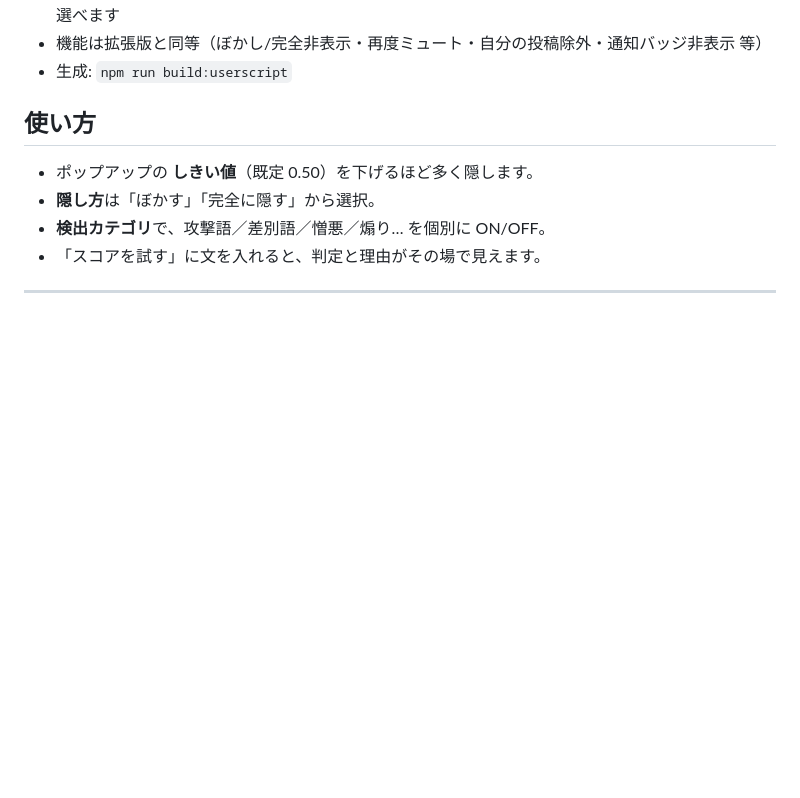
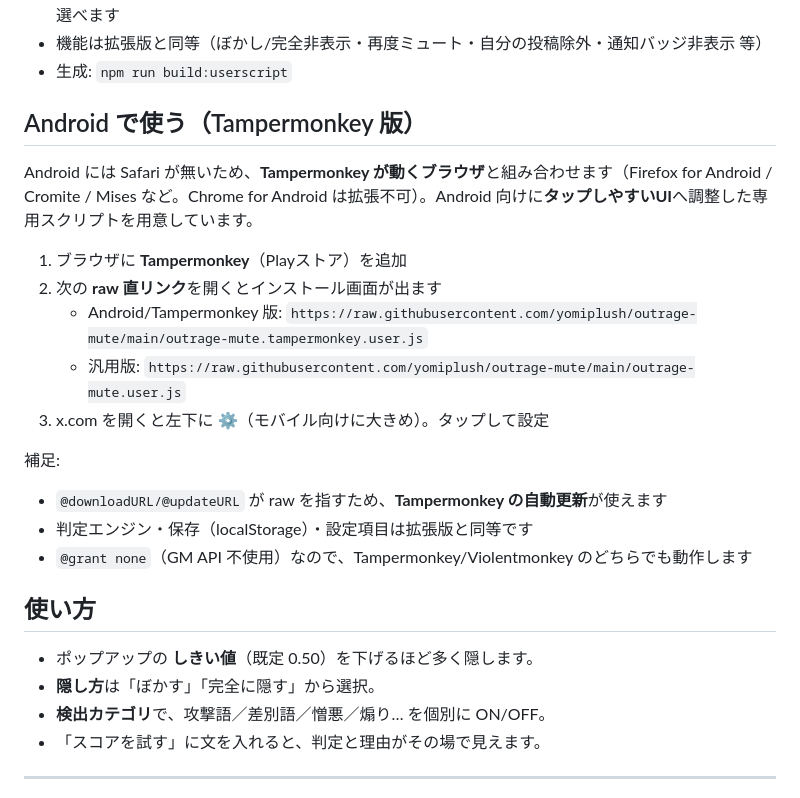
Before and after one commit to yomiplush/outrage-mute, a Markdown page: README.md, the part around the change. Rendered like a GitHub page; blank space fills up the shorter version.

Commit message:
docs: README に Android(Tampermonkey) の導入手順と raw 直リンクを追記

```diff
--- a/README.md
+++ b/README.md
@@ -56,6 +56,21 @@ Chrome拡張とは別に、**Safari で動くユーザースクリプト**（`ou
 - UI言語は同梱ロケール（日本語・英語・中国語簡体/繁体・韓国語・ロシア語・ウクライナ語）から選べます
 - 機能は拡張版と同等（ぼかし/完全非表示・再度ミュート・自分の投稿除外・通知バッジ非表示 等）
 - 生成: `npm run build:userscript`
+
+## Android で使う（Tampermonkey 版）
+
+Android には Safari が無いため、**Tampermonkey が動くブラウザ**と組み合わせます（Firefox for Android / Cromite / Mises など。Chrome for Android は拡張不可）。Android 向けに**タップしやすいUI**へ調整した専用スクリプトを用意しています。
+
+1. ブラウザに **Tampermonkey**（Playストア）を追加
+2. 次の **raw 直リンク**を開くとインストール画面が出ます
+   - Android/Tampermonkey 版: `https://raw.githubusercontent.com/yomiplush/outrage-mute/main/outrage-mute.tampermonkey.user.js`
+   - 汎用版: `https://raw.githubusercontent.com/yomiplush/outrage-mute/main/outrage-mute.user.js`
+3. x.com を開くと左下に **⚙**（モバイル向けに大きめ）。タップして設定
+
+補足:
+- `@downloadURL/@updateURL` が raw を指すため、**Tampermonkey の自動更新**が使えます
+- 判定エンジン・保存（localStorage）・設定項目は拡張版と同等です
+- `@grant none`（GM API 不使用）なので、Tampermonkey/Violentmonkey のどちらでも動作します
 
 ## 使い方
 
```
